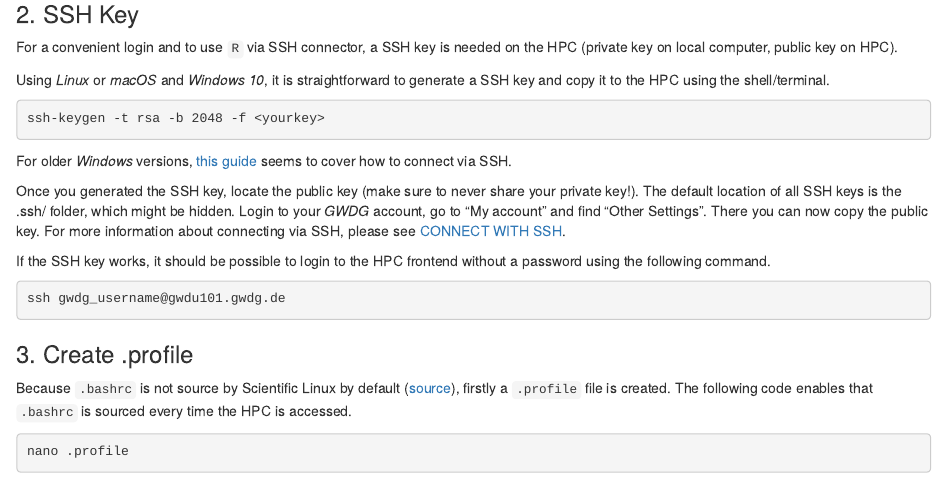
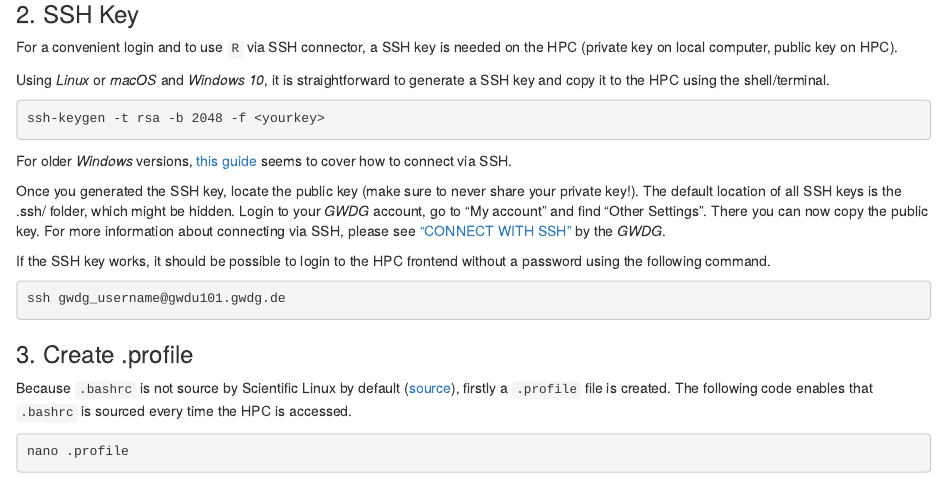
Before and after one commit to r-spatialecology/gwdg_hpc_guide, an R Markdown document (index.Rmd): the page in a window 1100 px wide, from 640 px down. Rendered offline with R 4.5, knitr and Pandoc, with nearby package versions; drawn as R Markdown's standard HTML page in place of the format the file asks for.

Commit message:
Update links

```diff
--- a/index.Rmd
+++ b/index.Rmd
@@ -44,7 +44,7 @@ ssh-keygen -t rsa -b 2048 -f <yourkey>
 
 For older *Windows* versions, [this guide](https://docs.joyent.com/public-cloud/getting-started/ssh-keys/generating-an-ssh-key-manually/manually-generating-your-ssh-key-in-windows) seems to cover how to connect via SSH.
 
-Once you generated the SSH key, locate the public key (make sure to never share your private key!). The default location of all SSH keys is the .ssh/ folder, which might be hidden. Login to your *GWDG* account, go to "My account" and find "Other Settings". There you can now copy the public key. For more information about connecting via SSH, please see [CONNECT WITH SSH](https://info.gwdg.de/docs/doku.php?id=en:services:application_services:high_performance_computing:connect_with_ssh).
+Once you generated the SSH key, locate the public key (make sure to never share your private key!). The default location of all SSH keys is the .ssh/ folder, which might be hidden. Login to your *GWDG* account, go to "My account" and find "Other Settings". There you can now copy the public key. For more information about connecting via SSH, please see ["CONNECT WITH SSH"](https://info.gwdg.de/docs/doku.php?id=en:services:application_services:high_performance_computing:connect_with_ssh) by the *GWDG*.
 
 If the SSH key works, it should be possible to login to the HPC frontend without a password using the following command.
 
```
Also changed, not shown: index.html.
